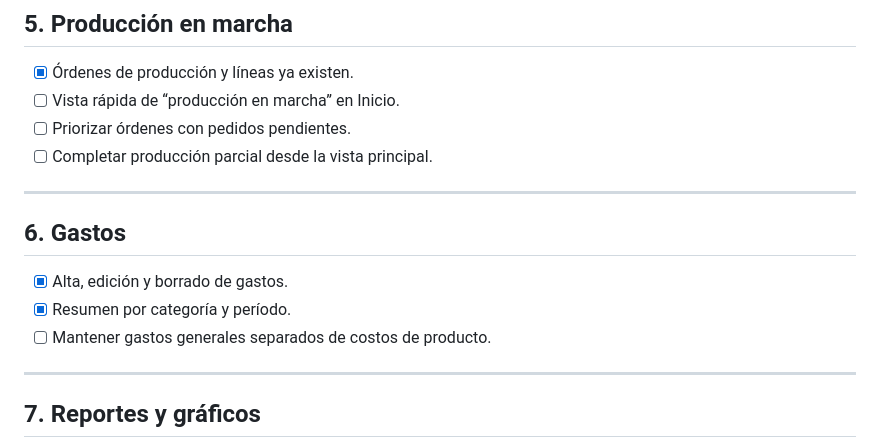
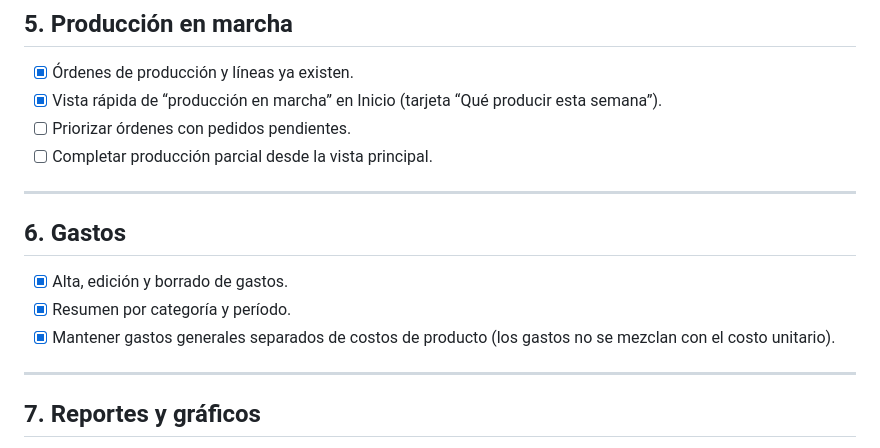
Before and after one commit to wulflo/store-inventory, a Markdown page: docs/PROGRESO.md, the part around the change. GitHub-like rendering.

Commit message:
docs: actualizar estado de producción y gastos

```diff
--- a/docs/PROGRESO.md
+++ b/docs/PROGRESO.md
@@ -73,7 +73,7 @@
 ## 5. Producción en marcha
 
 - [x] Órdenes de producción y líneas ya existen.
-- [ ] Vista rápida de “producción en marcha” en Inicio.
+- [x] Vista rápida de “producción en marcha” en Inicio (tarjeta “Qué producir esta semana”).
 - [ ] Priorizar órdenes con pedidos pendientes.
 - [ ] Completar producción parcial desde la vista principal.
 
@@ -83,7 +83,7 @@
 
 - [x] Alta, edición y borrado de gastos.
 - [x] Resumen por categoría y período.
-- [ ] Mantener gastos generales separados de costos de producto.
+- [x] Mantener gastos generales separados de costos de producto (los gastos no se mezclan con el costo unitario).
 
 ---
 
```
